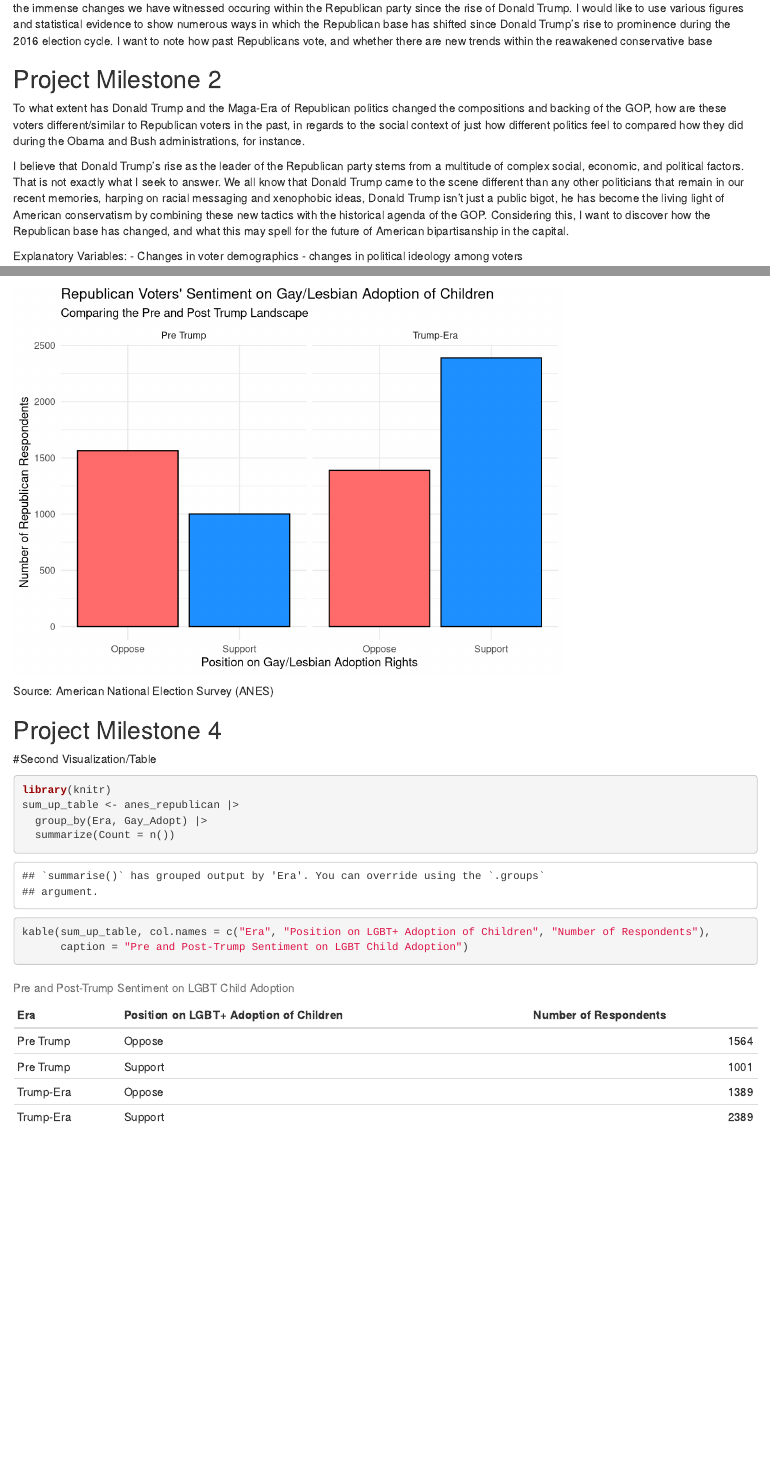
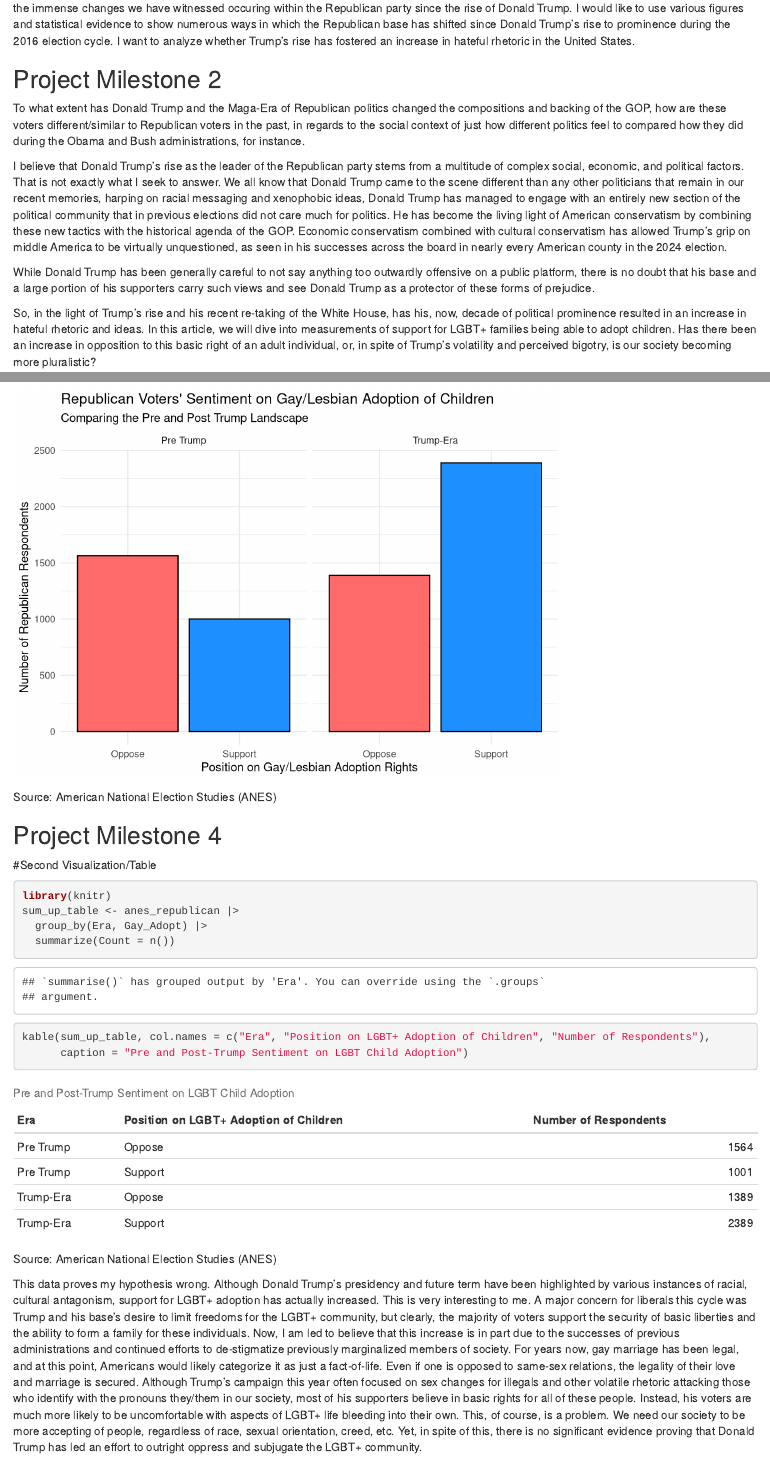
Before and after one commit to mvogel0421/270-final-proj, an R Markdown document (index.Rmd): the page in a window 1100 px wide, from 190 px down, and a second part further down, joined at a grey line. Rendered offline with R 4.5, knitr and Pandoc, with nearby package versions; drawn as R Markdown's standard HTML page in place of the format the file asks for.

Commit message:
Formatting and write-up edits

````diff
--- a/index.Rmd
+++ b/index.Rmd
@@ -13,18 +13,23 @@ output:
 
 I am interested in exploring data related to...
 
-the immense changes we have witnessed occuring within the Republican party since the rise of Donald Trump. I would like to use various figures and statistical evidence to show numerous ways in which the Republican base has shifted since Donald Trump's rise to prominence during the 2016 election cycle. I want to note how past Republicans vote, and whether there are new trends within the reawakened conservative base
+the immense changes we have witnessed occuring within the Republican party since the rise of Donald Trump. I would like to use various figures and statistical evidence to show numerous ways in which the Republican base has shifted since Donald Trump's rise to prominence during the 2016 election cycle. I want to analyze whether Trump's rise has fostered an increase in hateful rhetoric in the United States.
 
 ## Project Milestone 2
 
 To what extent has Donald Trump and the Maga-Era of Republican politics changed the compositions and backing of the GOP, how are these voters different/similar to Republican voters in the past, in regards to the social context of just how different politics feel to compared how they did during the Obama and Bush administrations, for instance.
 
-I believe that Donald Trump's rise as the leader of the Republican party stems from a multitude of complex social, economic, and political factors. That is not exactly what I seek to answer. We all know that Donald Trump came to the scene different than any other politicians that remain in our recent memories, harping on racial messaging and xenophobic ideas, Donald Trump isn't just a public bigot, he has become the living light of American conservatism by combining these new tactics with the historical agenda of the GOP. Considering this, I want to discover how the Republican base has changed, and what this may spell for the future of American bipartisanship in the capital.
+I believe that Donald Trump's rise as the leader of the Republican party stems from a multitude of complex social, economic, and political factors. That is not exactly what I seek to answer. We all know that Donald Trump came to the scene different than any other politicians that remain in our recent memories, harping on racial messaging and xenophobic ideas, Donald Trump has managed to engage with an entirely new section of the political community that in previous elections did not care much for politics. He has become the living light of American conservatism by combining these new tactics with the historical agenda of the GOP. Economic conservatism combined with cultural conservatism has allowed Trump's grip on middle America to be virtually unquestioned, as seen in his successes across the board in nearly every American county in the 2024 election.
+
+While Donald Trump has been generally careful to not say anything too outwardly offensive on a public platform, there is no doubt that his base and a large portion of his supporters carry such views and see Donald Trump as a protector of these forms of prejudice.
+
+So, in the light of Trump's rise and his recent re-taking of the White House, has his, now, decade of political prominence resulted in an increase in hateful rhetoric and ideas. In this article, we will dive into measurements of support for LGBT+ families being able to adopt children. Has there been an increase in opposition to this basic right of an adult individual, or, in spite of Trump's volatility and perceived bigotry, is our society becoming more pluralistic?
+
+Most of us still clearly remember when gay marriage was officially legalized under the Obama administration. This enactment was met with plenty of conservative backlash, so, now, over a decade later in 2024, do conservatives, and particularly Trump voters hold more, less, or similar prejudice towards the LGBT+ community than during Obama's terms.
 
 
 Explanatory Variables:
 - Changes in voter demographics
-- changes in political ideology among voters
+- changes in political ideology among voters (opinion on gay adoption)
 
 Outcome Variable
-- Increases in size of the Republican Party, but more specifically, a morphing of its base.
@@ -80,7 +86,7 @@ ggplot(anes_republican, aes( x = Gay_Adopt, fill = Gay_Adopt)) +
   #remove legend
   theme(legend.position = "none")
 ```
-Source: American National Election Survey (ANES)
+Source: American National Election Studies (ANES)
 
 ## Project Milestone 4
 
@@ -94,3 +100,6 @@ sum_up_table <- anes_republican |>
 kable(sum_up_table, col.names = c("Era", "Position on LGBT+ Adoption of Children", "Number of Respondents"),
       caption = "Pre and Post-Trump Sentiment on LGBT Child Adoption")
 ```
+Source: American National Election Studies (ANES)
+
+This data proves my hypothesis wrong. Although Donald Trump's presidency and future term have been highlighted by various instances of racial, cultural antagonism, support for LGBT+ adoption has actually increased. This is very interesting to me. A major concern for liberals this cycle was Trump and his base's desire to limit freedoms for the LGBT+ community, but clearly, the majority of voters support the security of basic liberties and the ability to form a family for these individuals. Now, I am led to believe that this increase is in part due to the successes of previous administrations and continued efforts to de-stigmatize previously marginalized members of society. For years now, gay marriage has been legal, and at this point, Americans would likely categorize it as just a fact-of-life. Even if one is opposed to same-sex relations, the legality of their love and marriage is secured. Although Trump's campaign this year often focused on sex changes for illegals and other volatile rhetoric attacking those who identify with the pronouns they/them in our society, most of his supporters believe in basic rights for all of these people. Instead, his voters are much more likely to be uncomfortable with aspects of LGBT+ life bleeding into their own. This, of course, is a problem. We need our society to be more accepting of people, regardless of race, sexual orientation, creed, etc. Yet, in spite of this, there is no significant evidence proving that Donald Trump has led an effort to outright oppress and subjugate the LGBT+ community.
````
Also changed, not shown: index.html, index.Rmd (3 more changed lines).
